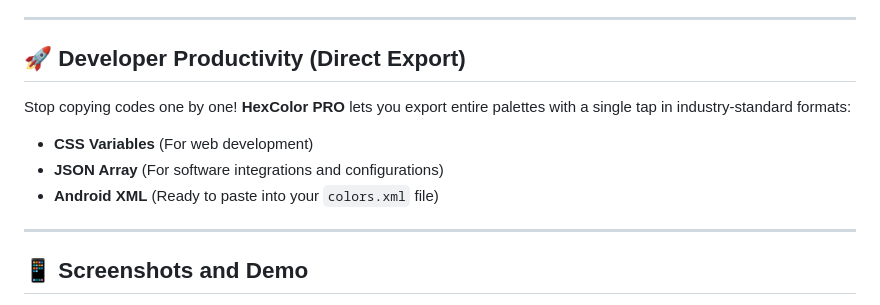
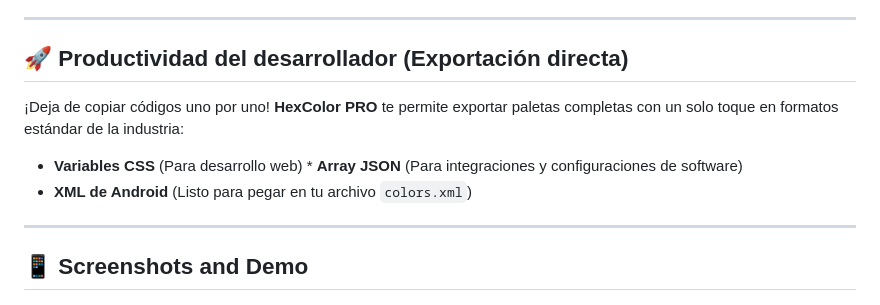
Before and after one commit to Jaypsmall/HexColor, a Markdown page: README.md, the part around the change. GitHub-like rendering.

Commit message:
Actualizar README.md

```diff
--- a/README.md
+++ b/README.md
@@ -33,12 +33,11 @@
 
 ---
 
-## 🚀 Developer Productivity (Direct Export)
+## 🚀 Productividad del desarrollador (Exportación directa)
 
-Stop copying codes one by one! **HexColor PRO** lets you export entire palettes with a single tap in industry-standard formats:
-* **CSS Variables** (For web development)
-* **JSON Array** (For software integrations and configurations)
-* **Android XML** (Ready to paste into your `colors.xml` file)
+¡Deja de copiar códigos uno por uno! **HexColor PRO** te permite exportar paletas completas con un solo toque en formatos estándar de la industria:
+* **Variables CSS** (Para desarrollo web) * **Array JSON** (Para integraciones y configuraciones de software)
+* **XML de Android** (Listo para pegar en tu archivo `colors.xml`)
 
 ---
 
```
